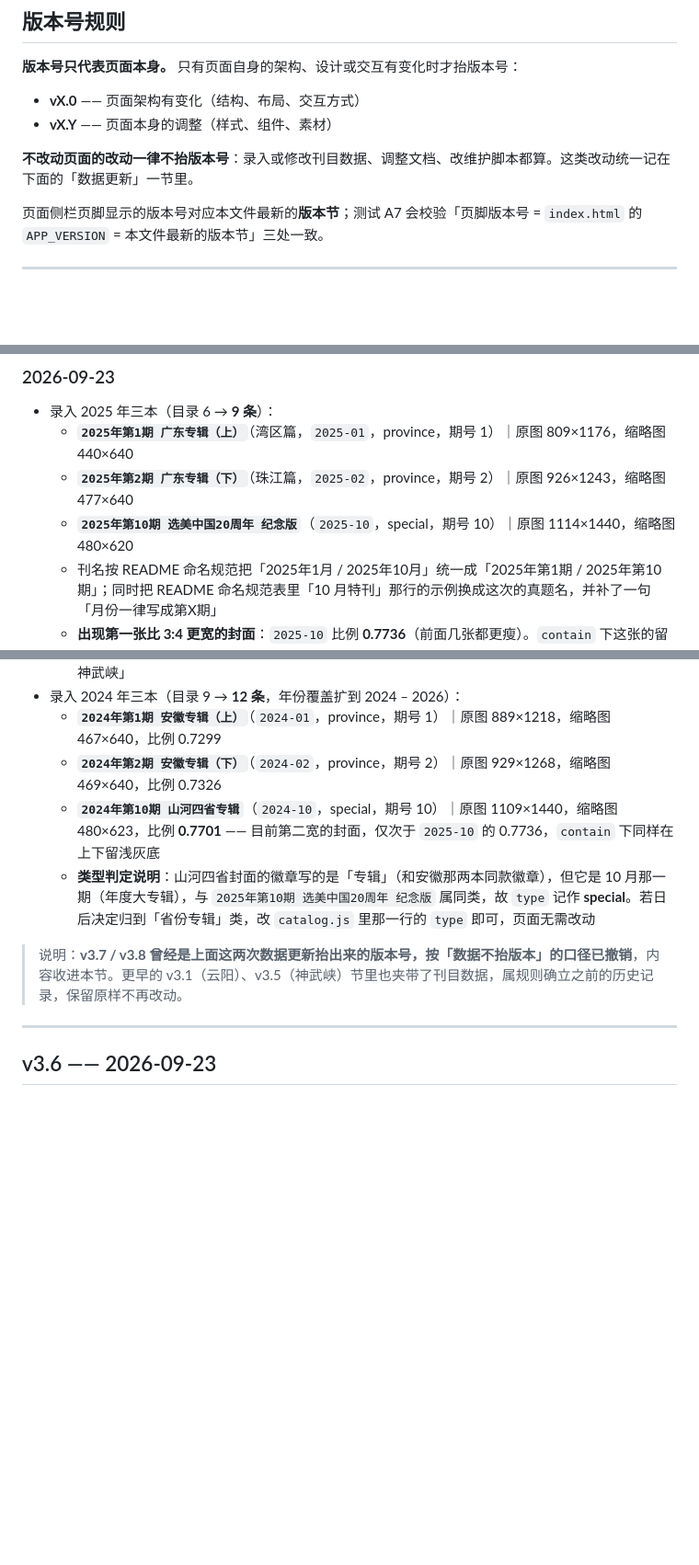
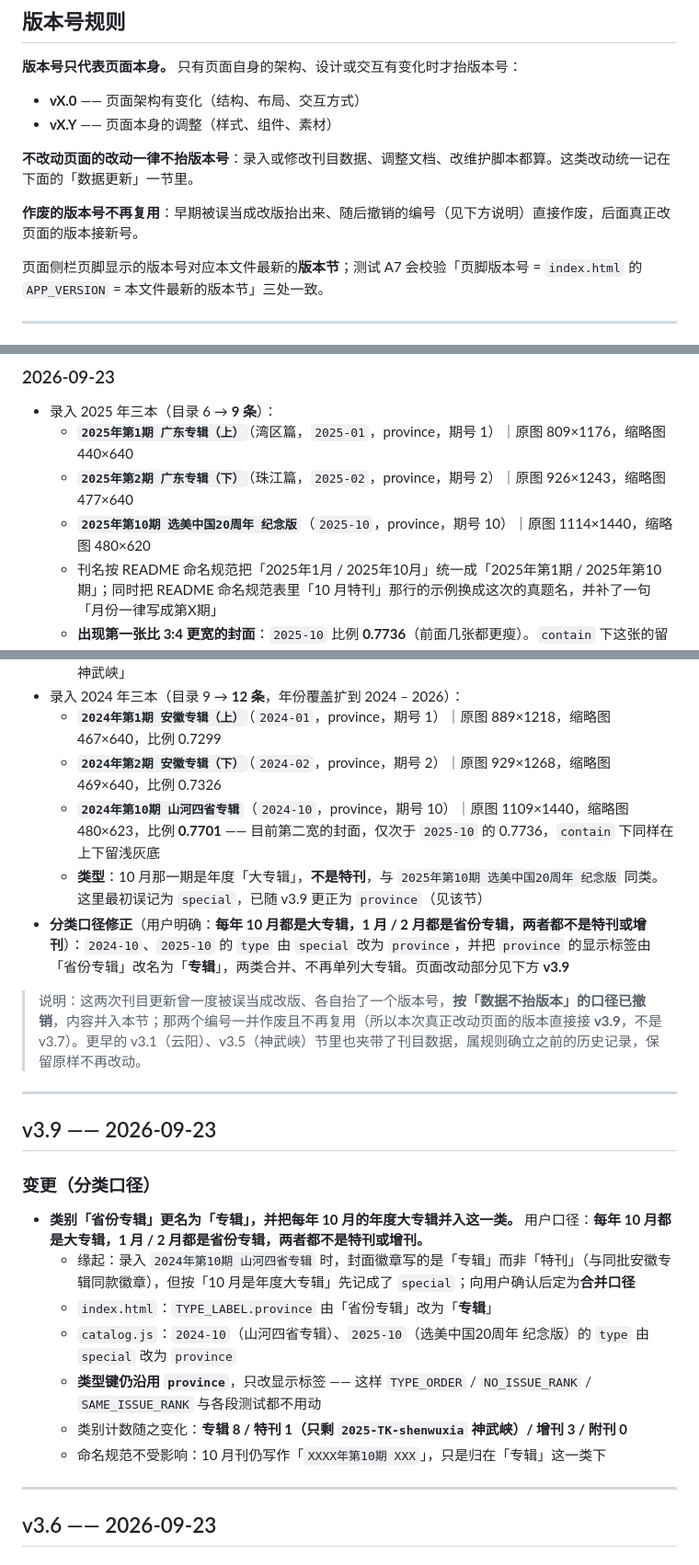
Before and after one commit to Sunyh-gi/cng-catalog, a Markdown page: CHANGELOG.md, 3 parts joined by grey strips. Shown at 92% size. GitHub-like rendering; blank space fills up the shorter version.

Commit message:
分类口径修正：类别「省份专辑」更名为「专辑」，10 月年度大专辑并入该类（2024-10、2025-10 由特刊改为专辑）-> v3.9 [update CHANGELOG.md]

```diff
--- a/CHANGELOG.md
+++ b/CHANGELOG.md
@@ -10,6 +10,8 @@
 - **vX.Y** —— 页面本身的调整（样式、组件、素材）
 
 **不改动页面的改动一律不抬版本号**：录入或修改刊目数据、调整文档、改维护脚本都算。这类改动统一记在下面的「数据更新」一节里。
+
+**作废的版本号不再复用**：早期被误当成改版抬出来、随后撤销的编号（见下方说明）直接作废，后面真正改页面的版本接新号。
 
 页面侧栏页脚显示的版本号对应本文件最新的**版本节**；测试 A7 会校验「页脚版本号 = `index.html` 的 `APP_VERSION` = 本文件最新的版本节」三处一致。
 
@@ -34,7 +36,7 @@
 - 录入 2025 年三本（目录 6 → **9 条**）：
   - **`2025年第1期 广东专辑（上）`**（湾区篇，`2025-01`，province，期号 1）｜原图 809×1176，缩略图 440×640
   - **`2025年第2期 广东专辑（下）`**（珠江篇，`2025-02`，province，期号 2）｜原图 926×1243，缩略图 477×640
-  - **`2025年第10期 选美中国20周年 纪念版`**（`2025-10`，special，期号 10）｜原图 1114×1440，缩略图 480×620
+  - **`2025年第10期 选美中国20周年 纪念版`**（`2025-10`，province，期号 10）｜原图 1114×1440，缩略图 480×620
   - 刊名按 README 命名规范把「2025年1月 / 2025年10月」统一成「2025年第1期 / 2025年第10期」；同时把 README 命名规范表里「10 月特刊」那行的示例换成这次的真题名，并补了一句「月份一律写成第X期」
   - **出现第一张比 3:4 更宽的封面**：`2025-10` 比例 **0.7736**（前面几张都更瘦）。`contain` 下这张的留白改在上下；哪天要是把 `contain` 改回 `cover`，这张会变成左右被切
 - 录入 **`2025年增刊 阿克苏`**（新疆阿克苏 / 南天山专辑，`2025-TK-akesu`，supplement，无期号）｜原图 1079×1440，缩略图 480×640，比例 0.7493，基本标准 3:4（目录 5 → 6 条）
@@ -42,10 +44,25 @@
 - 录入 2024 年三本（目录 9 → **12 条**，年份覆盖扩到 2024 – 2026）：
   - **`2024年第1期 安徽专辑（上）`**（`2024-01`，province，期号 1）｜原图 889×1218，缩略图 467×640，比例 0.7299
   - **`2024年第2期 安徽专辑（下）`**（`2024-02`，province，期号 2）｜原图 929×1268，缩略图 469×640，比例 0.7326
-  - **`2024年第10期 山河四省专辑`**（`2024-10`，special，期号 10）｜原图 1109×1440，缩略图 480×623，比例 **0.7701** —— 目前第二宽的封面，仅次于 `2025-10` 的 0.7736，`contain` 下同样在上下留浅灰底
-  - **类型判定说明**：山河四省封面的徽章写的是「专辑」（和安徽那两本同款徽章），但它是 10 月那一期（年度大专辑），与 `2025年第10期 选美中国20周年 纪念版` 属同类，故 `type` 记作 **special**。若日后决定归到「省份专辑」类，改 `catalog.js` 里那一行的 `type` 即可，页面无需改动
+  - **`2024年第10期 山河四省专辑`**（`2024-10`，province，期号 10）｜原图 1109×1440，缩略图 480×623，比例 **0.7701** —— 目前第二宽的封面，仅次于 `2025-10` 的 0.7736，`contain` 下同样在上下留浅灰底
+  - **类型**：10 月那一期是年度「大专辑」，**不是特刊**，与 `2025年第10期 选美中国20周年 纪念版` 同类。这里最初误记为 `special`，已随 v3.9 更正为 `province`（见该节）
+- **分类口径修正**（用户明确：**每年 10 月都是大专辑，1 月 / 2 月都是省份专辑，两者都不是特刊或增刊**）：`2024-10`、`2025-10` 的 `type` 由 `special` 改为 `province`，并把 `province` 的显示标签由「省份专辑」改名为「**专辑**」，两类合并、不再单列大专辑。页面改动部分见下方 **v3.9**
 
-> 说明：**v3.7 / v3.8 曾经是上面这两次数据更新抬出来的版本号，按「数据不抬版本」的口径已撤销**，内容收进本节。更早的 v3.1（云阳）、v3.5（神武峡）节里也夹带了刊目数据，属规则确立之前的历史记录，保留原样不再改动。
+> 说明：这两次刊目更新曾一度被误当成改版、各自抬了一个版本号，**按「数据不抬版本」的口径已撤销**，内容并入本节；那两个编号一并作废且不再复用（所以本次真正改动页面的版本直接接 **v3.9**，不是 v3.7）。更早的 v3.1（云阳）、v3.5（神武峡）节里也夹带了刊目数据，属规则确立之前的历史记录，保留原样不再改动。
+
+---
+
+## v3.9 —— 2026-09-23
+
+### 变更（分类口径）
+
+- **类别「省份专辑」更名为「专辑」，并把每年 10 月的年度大专辑并入这一类。** 用户口径：**每年 10 月都是大专辑，1 月 / 2 月都是省份专辑，两者都不是特刊或增刊。**
+  - 缘起：录入 `2024年第10期 山河四省专辑` 时，封面徽章写的是「专辑」而非「特刊」（与同批安徽专辑同款徽章），但按「10 月是年度大专辑」先记成了 `special`；向用户确认后定为**合并口径**
+  - `index.html`：`TYPE_LABEL.province` 由「省份专辑」改为「**专辑**」
+  - `catalog.js`：`2024-10`（山河四省专辑）、`2025-10`（选美中国20周年 纪念版）的 `type` 由 `special` 改为 `province`
+  - **类型键仍沿用 `province`**，只改显示标签 —— 这样 `TYPE_ORDER` / `NO_ISSUE_RANK` / `SAME_ISSUE_RANK` 与各段测试都不用动
+  - 类别计数随之变化：**专辑 8 / 特刊 1（只剩 `2025-TK-shenwuxia` 神武峡）/ 增刊 3 / 附刊 0**
+  - 命名规范不受影响：10 月刊仍写作「`XXXX年第10期 XXX`」，只是归在「专辑」这一类下
 
 ---
 
```
